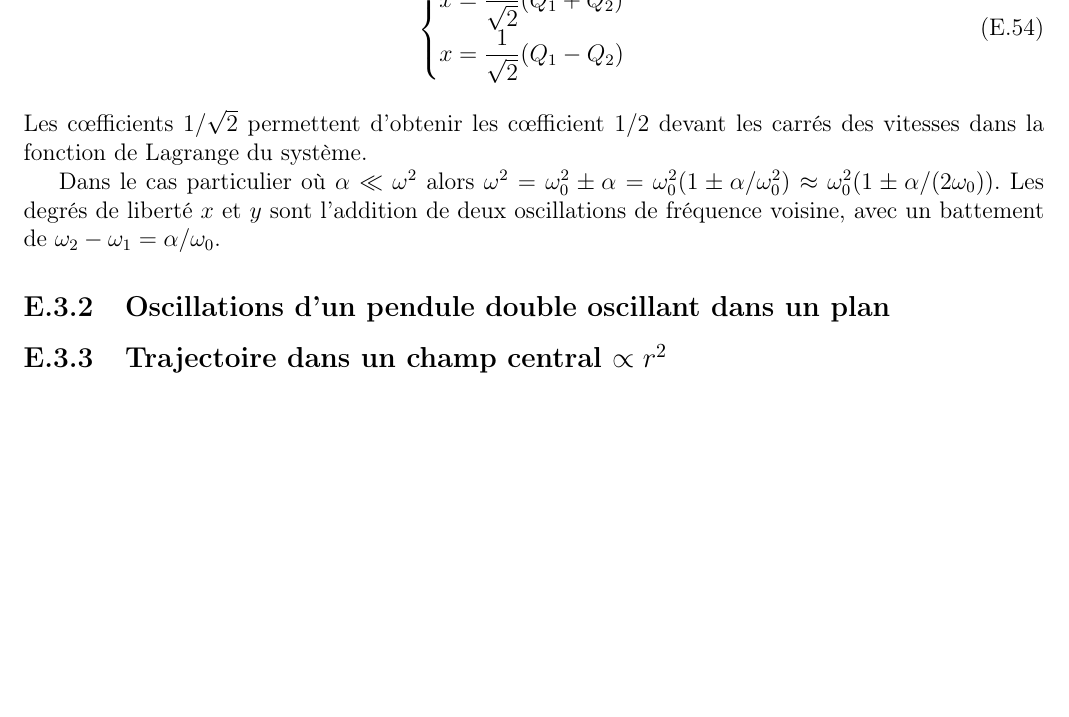
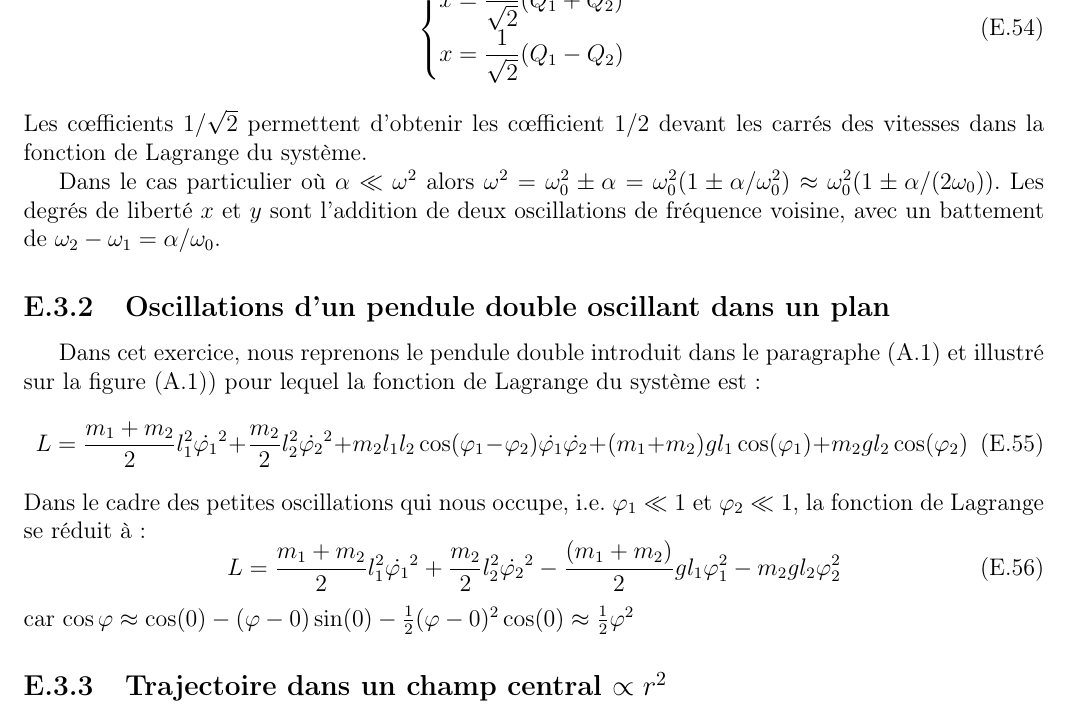
Before and after one commit to SMajerowicz/Physics, a LaTeX document (Mécanique/démonstration.tex, which reads Mécanique/chapters/exercices/chapter-05-exercices.tex): part of page 140 of 140, cut so that both start at the same text, the shorter picture padded with empty space. Compiled offline with pdfLaTeX.

Commit message:
Paragraph23_Ex2 on going

```diff
--- a/Mécanique/chapters/exercices/chapter-05-exercices.tex
+++ b/Mécanique/chapters/exercices/chapter-05-exercices.tex
@@ -456,4 +456,14 @@ Dans le cas particulier o\`u $\alpha \ll \omega^{2}$ alors $\omega^{2} = \omega_
 
 \subsection{Oscillations d'un pendule double oscillant dans un plan}
 
+Dans cet exercice, nous reprenons le pendule double introduit dans le paragraphe (\ref{PAR:5_EX1}) et illustr\'e sur la figure (\ref{FIG:1_1})) pour lequel la fonction de Lagrange du syst\`eme est :
+\be
+	L = \dfrac{m_{1}+m_{2}}{2}l_{1}^{2}\dot{\varphi_{1}}^{2} + \dfrac{m_{2}}{2}l_{2}^{2}\dot{\varphi_{2}}^{2} + m_{2}l_{1}l_{2}\cos(\varphi_{1} - \varphi_{2})\dot{\varphi_{1}}\dot{\varphi_{2}} + (m_{1}+m_{2})gl_{1}\cos(\varphi_{1}) + m_{2}gl_{2}\cos(\varphi_{2})
+\ee
+Dans le cadre des petites oscillations qui nous occupe, i.e. $\varphi_{1} \ll 1$ et $\varphi_{2} \ll 1$, la fonction de Lagrange se r\'eduit \`a :
+\be
+	L = \dfrac{m_{1}+m_{2}}{2}l_{1}^{2}\dot{\varphi_{1}}^{2} + \dfrac{m_{2}}{2}l_{2}^{2}\dot{\varphi_{2}}^{2} - \dfrac{(m_{1} + m_{2})}{2}gl_{1}\varphi_{1}^{2} - m_{2}gl_{2}\varphi_{2}^{2}
+\ee
+car $\cos\varphi \approx \cos(0) - (\varphi - 0)\sin(0) - \frac{1}{2}(\varphi - 0)^{2}\cos(0) \approx \frac{1}{2}\varphi^{2}$
+
 \subsection{Trajectoire dans un champ central $\propto r^{2}$}\label{PAR:23_EX3}
```
Also changed, not shown: Mécanique/chapters/exercices/chapter-01-exercices.tex (+1 -1 lines).
